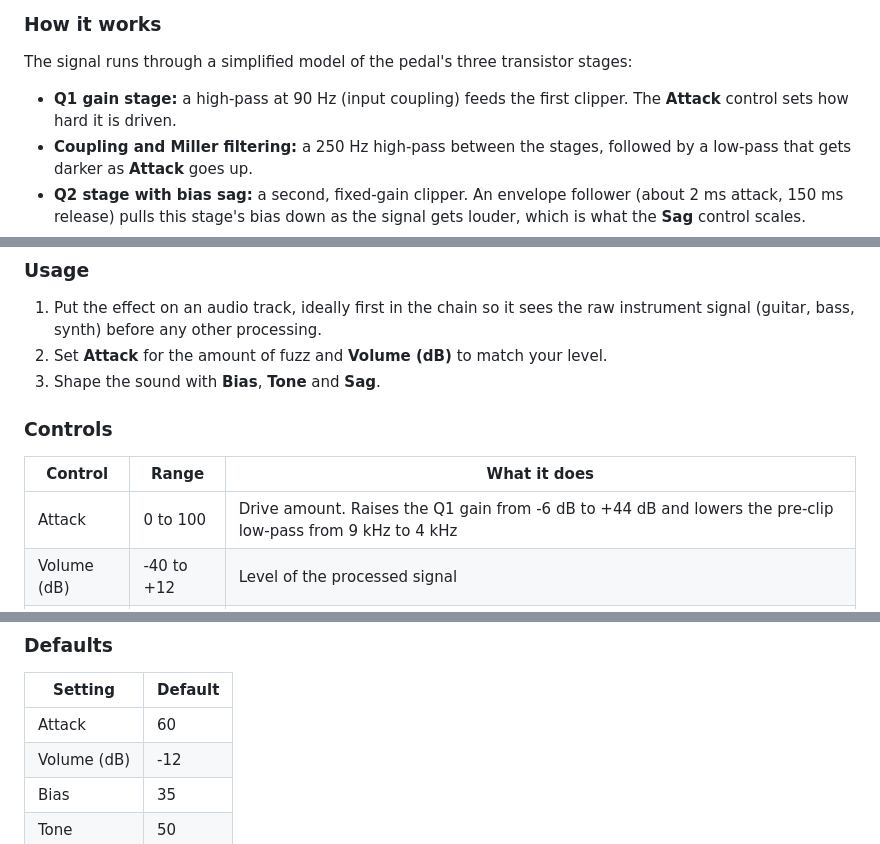
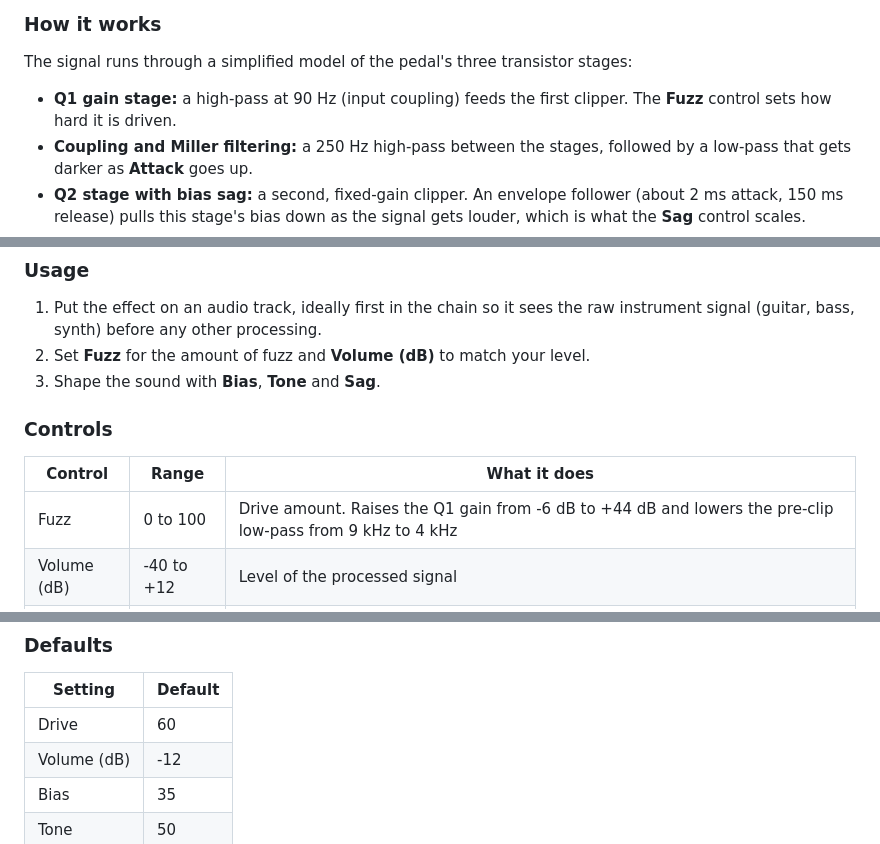
Before and after one commit to sivabenepoivediamo/reaper-jsfx, a Markdown page: README.md, 3 parts joined by grey strips. Drawn GitHub-style.

```diff
--- a/README.md
+++ b/README.md
@@ -65,7 +65,7 @@ A stereo fuzz pedal inspired by the Maestro FZ-1 Fuzz-Tone. The two channels are
 
 The signal runs through a simplified model of the pedal's three transistor stages:
 
-- **Q1 gain stage:** a high-pass at 90 Hz (input coupling) feeds the first clipper. The **Attack** control sets how hard it is driven.
+- **Q1 gain stage:** a high-pass at 90 Hz (input coupling) feeds the first clipper. The **Fuzz** control sets how hard it is driven.
 - **Coupling and Miller filtering:** a 250 Hz high-pass between the stages, followed by a low-pass that gets darker as **Attack** goes up.
 - **Q2 stage with bias sag:** a second, fixed-gain clipper. An envelope follower (about 2 ms attack, 150 ms release) pulls this stage's bias down as the signal gets louder, which is what the **Sag** control scales.
 - **Q3 buffer and tone:** a low-pass sweeps from roughly 1 kHz to 12 kHz with **Tone**, then a 20 Hz high-pass removes DC.
@@ -77,14 +77,14 @@ The whole fuzz path runs at 2x oversampling, with a 4th-order Butterworth low-pa
 ### Usage
 
 1. Put the effect on an audio track, ideally first in the chain so it sees the raw instrument signal (guitar, bass, synth) before any other processing.
-2. Set **Attack** for the amount of fuzz and **Volume (dB)** to match your level.
+2. Set **Fuzz** for the amount of fuzz and **Volume (dB)** to match your level.
 3. Shape the sound with **Bias**, **Tone** and **Sag**.
 
 ### Controls
 
 | Control | Range | What it does |
 | --- | --- | --- |
-| Attack | 0 to 100 | Drive amount. Raises the Q1 gain from -6 dB to +44 dB and lowers the pre-clip low-pass from 9 kHz to 4 kHz |
+| Fuzz | 0 to 100 | Drive amount. Raises the Q1 gain from -6 dB to +44 dB and lowers the pre-clip low-pass from 9 kHz to 4 kHz |
 | Volume (dB) | -40 to +12 | Level of the processed signal |
 | Bias | 0 to 100 | Adds a DC offset ahead of the clipping stages, making the clipping more asymmetric. High settings get ragged and can starve the signal |
 | Tone | 0 to 100 | Output low-pass, from dark (about 1 kHz) to bright (about 12 kHz) |
@@ -95,7 +95,7 @@ The whole fuzz path runs at 2x oversampling, with a 4th-order Butterworth low-pa
 
 | Setting | Default |
 | --- | --- |
-| Attack | 60 |
+| Drive | 60 |
 | Volume (dB) | -12 |
 | Bias | 35 |
 | Tone | 50 |
```
